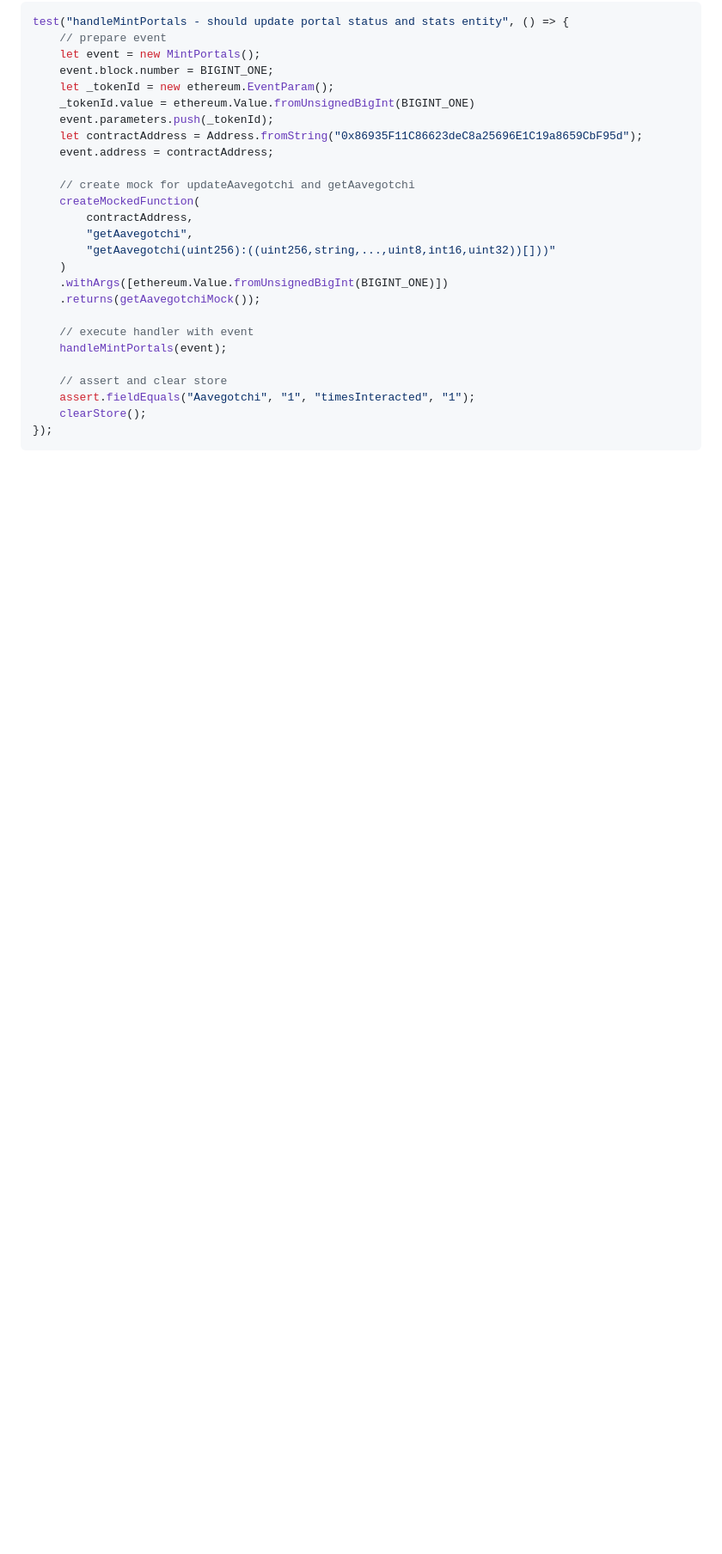
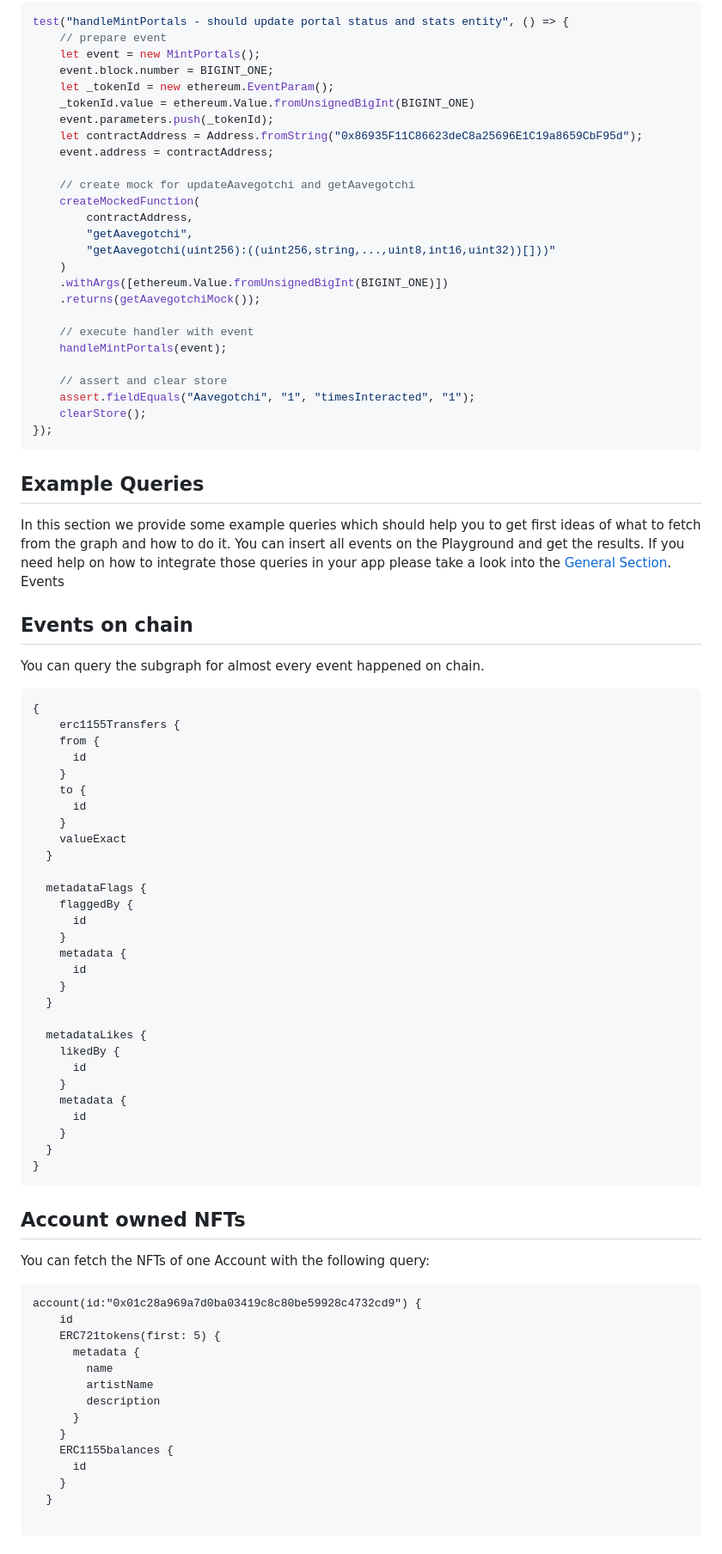
Before and after one commit to aavegotchi/aavegotchi-core-subgraph, a Markdown page: README.md, the part around the change printed below. Shown: that part at 86% size. GitHub-like rendering; blank space fills up the shorter version.

````diff
--- a/README.md
+++ b/README.md
@@ -63,3 +63,66 @@ test("handleMintPortals - should update portal status and stats entity", () => {
 });
 ```
 
+
+
+## Example Queries
+
+In this section we provide some example queries which should help you to get first ideas of what to fetch from the graph and how to do it. You can insert all events on the Playground and get the results. If you need help on how to integrate those queries in your app please take a look into the [General Section](https://docs.aavegotchi.com/subgraphs/general).
+Events
+
+## Events on chain
+
+You can query the subgraph for almost every event happened on chain.
+```
+{
+	erc1155Transfers {
+    from {
+      id
+    }
+    to {
+      id
+    }
+    valueExact
+  }
+
+  metadataFlags {
+    flaggedBy {
+      id
+    }
+    metadata {
+      id
+    }
+  }
+
+  metadataLikes {
+    likedBy {
+      id
+    }
+    metadata {
+      id
+    }
+  }
+}
+```
+
+## Account owned NFTs
+
+You can fetch the NFTs of one Account with the following query:
+
+```
+account(id:"0x01c28a969a7d0ba03419c8c80be59928c4732cd9") {
+    id
+    ERC721tokens(first: 5) {
+      metadata {
+        name
+        artistName
+        description
+      }
+    }
+    ERC1155balances {
+      id
+    }
+  }
+
+```
+
````
Also changed, not shown: other parts of README.md (+66 -0 lines).
